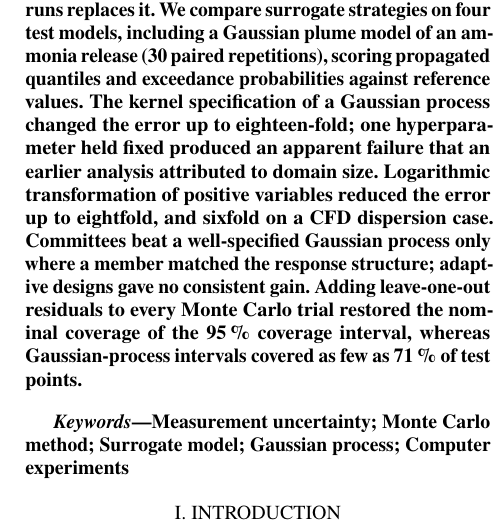
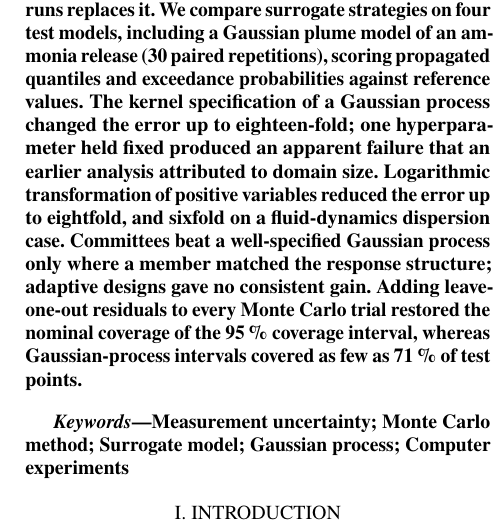
Before and after one commit to Yugam2508/fyp-active-learning-cfd, a LaTeX document (paper/imeko2027/extended_abstract.tex): part of one column of page 1 of 5, cut so that both start at the same text. Compiled offline with pdfLaTeX.

Commit message:
Extended abstract: avoid undefined acronym in the abstract

```diff
--- a/paper/imeko2027/extended_abstract.tex
+++ b/paper/imeko2027/extended_abstract.tex
@@ -40,7 +40,7 @@ against reference values. The kernel specification of a Gaussian process
 changed the error up to eighteen-fold; one hyperparameter held fixed produced
 an apparent failure that an earlier analysis attributed to domain size.
 Logarithmic transformation of positive variables reduced the error up to
-eightfold, and sixfold on a CFD dispersion case. Committees beat a
+eightfold, and sixfold on a fluid-dynamics dispersion case. Committees beat a
 well-specified Gaussian process only where a member matched the response
 structure;
 adaptive designs gave no consistent gain. Adding
```
Also changed, not shown: paper/imeko2027/extended_abstract.pdf.
